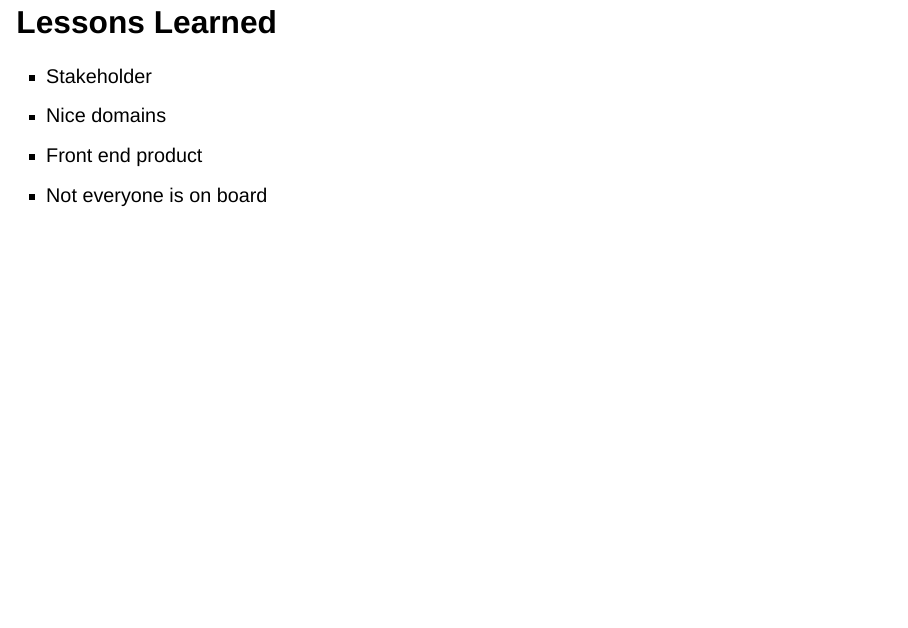
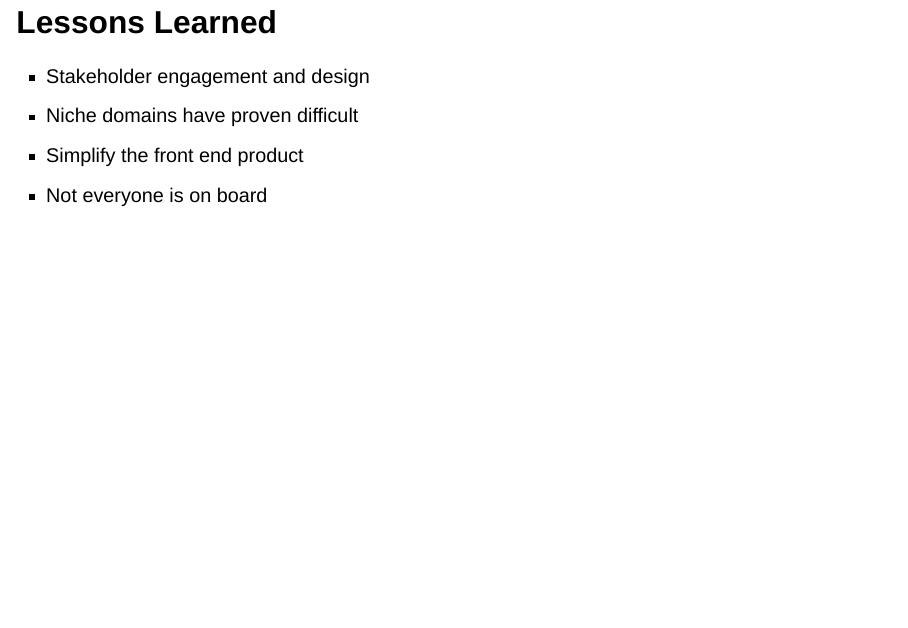
Before and after one commit to joshbrinks/esip-os-cluster-202510, a Quarto document (slides.qmd): page 15 of 17. Rendered offline with R 4.5, knitr and Pandoc in place of Quarto, with nearby package versions; drawn as Slidy slides in place of the format the file asks for.

Commit message:
finished

```diff
--- a/slides.qmd
+++ b/slides.qmd
@@ -301,9 +301,9 @@ format:
 -->
 
 ## Lessons Learned
-- Stakeholder
-- Nice domains
-- Front end product
+- Stakeholder engagement and design
+- Niche domains have proven difficult
+- Simplify the front end product
 - Not everyone is on board
 
 ## Thank You {.smaller}
```
